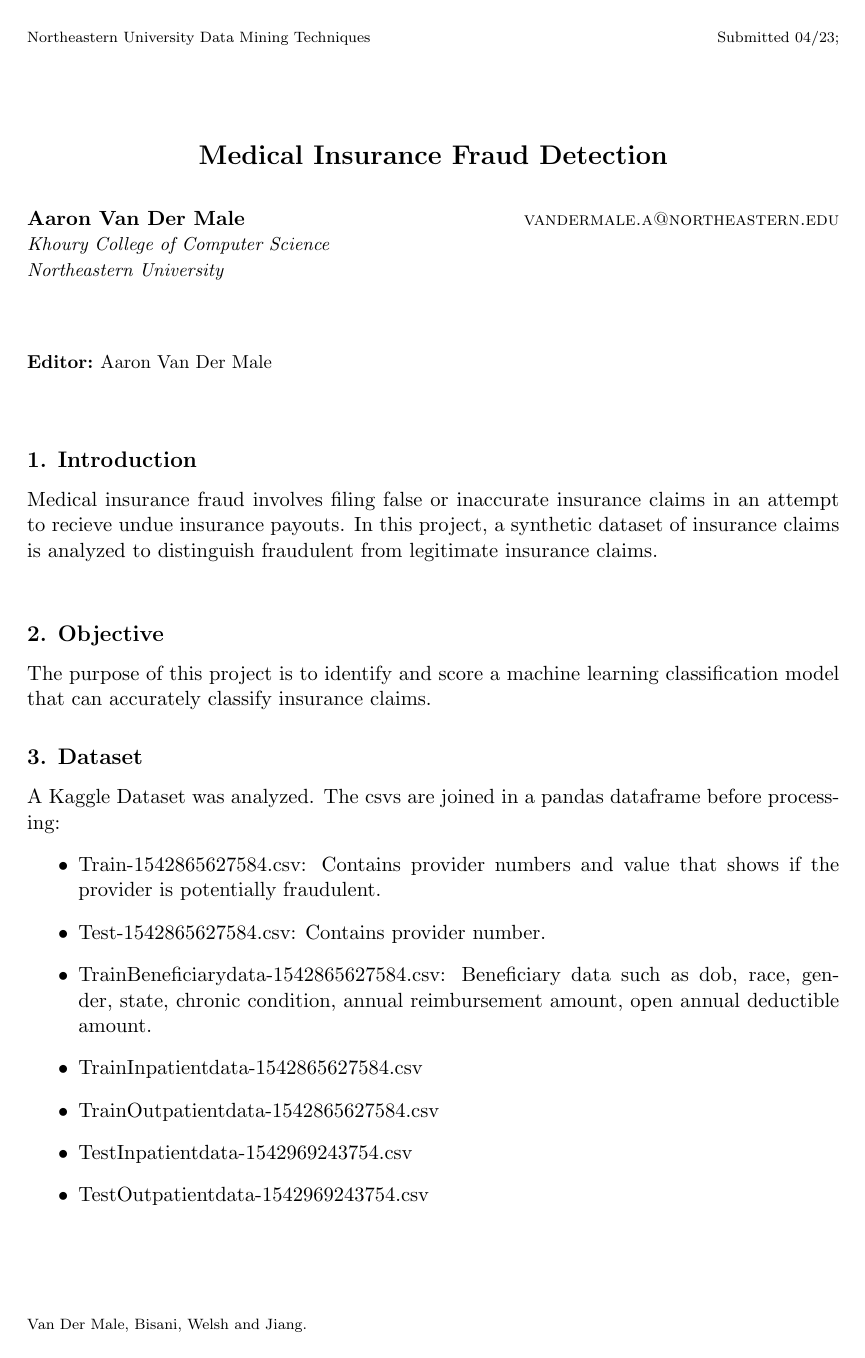
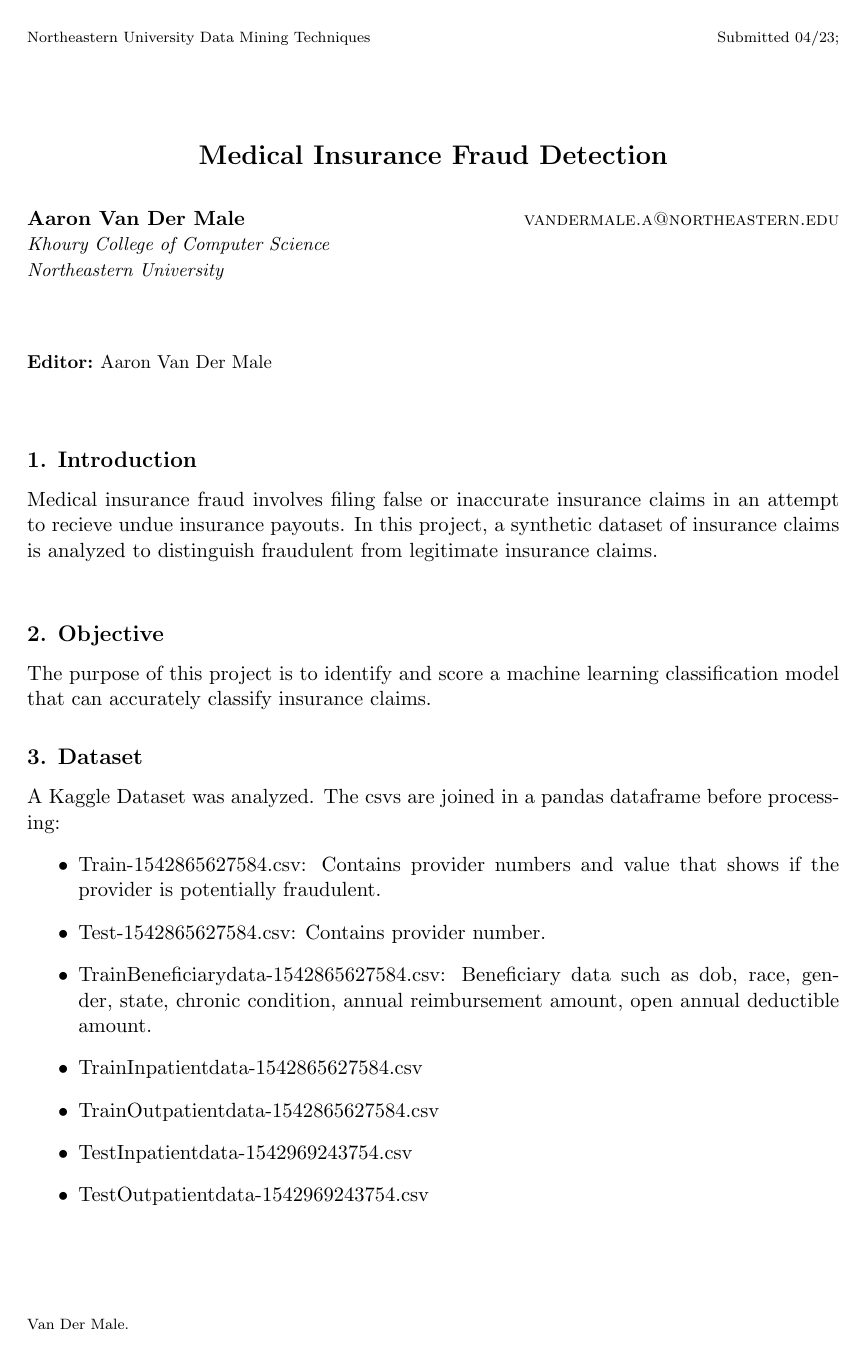
Before and after one commit to vmalecode/insurance_ml_project, a LaTeX document (project_report/report.tex): page 1 of 22. Compiled offline with pdfLaTeX.

Commit message:
add project

```diff
--- a/project_report/report.tex
+++ b/project_report/report.tex
@@ -20,11 +20,11 @@
 
 % Heading arguments are {volume}{year}{pages}{submitted}{published}{author-full-names}
 
-\jmlrheading{1}{2000}{1-48}{04/23}{Van Der Male, Bisani, Welsh and Jiang}
+\jmlrheading{1}{2000}{1-48}{04/23}{Van Der Male}
 
 % Short headings should be running head and authors last names
 
-\ShortHeadings{Medical Insurance Fraud Detection}{Van Der Male, Bisani, Welsh and Jiang.}
+\ShortHeadings{Medical Insurance Fraud Detection}{Van Der Male}
 \firstpageno{1}
 
 \begin{document}
```
Also changed, not shown: project_report/report.pdf (added), 4 other files.
